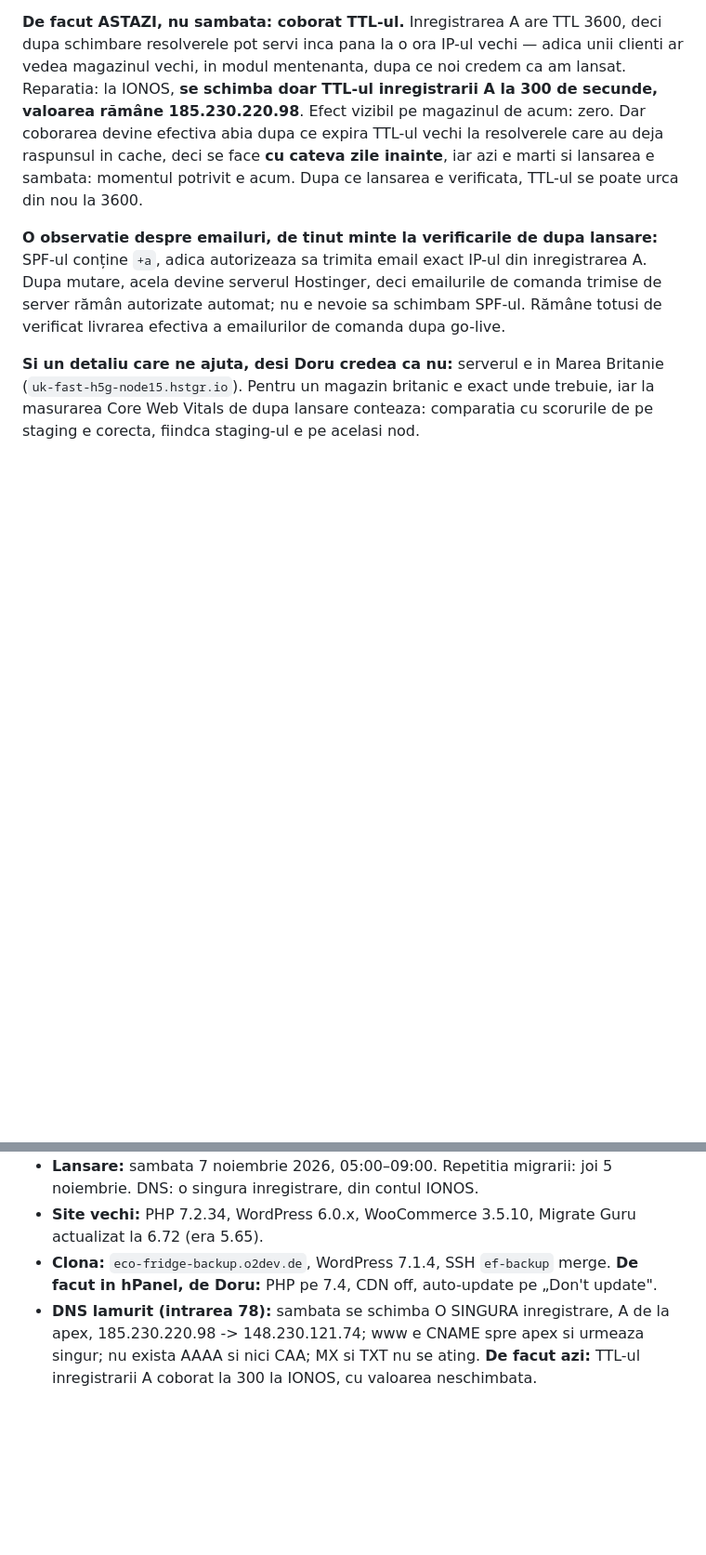
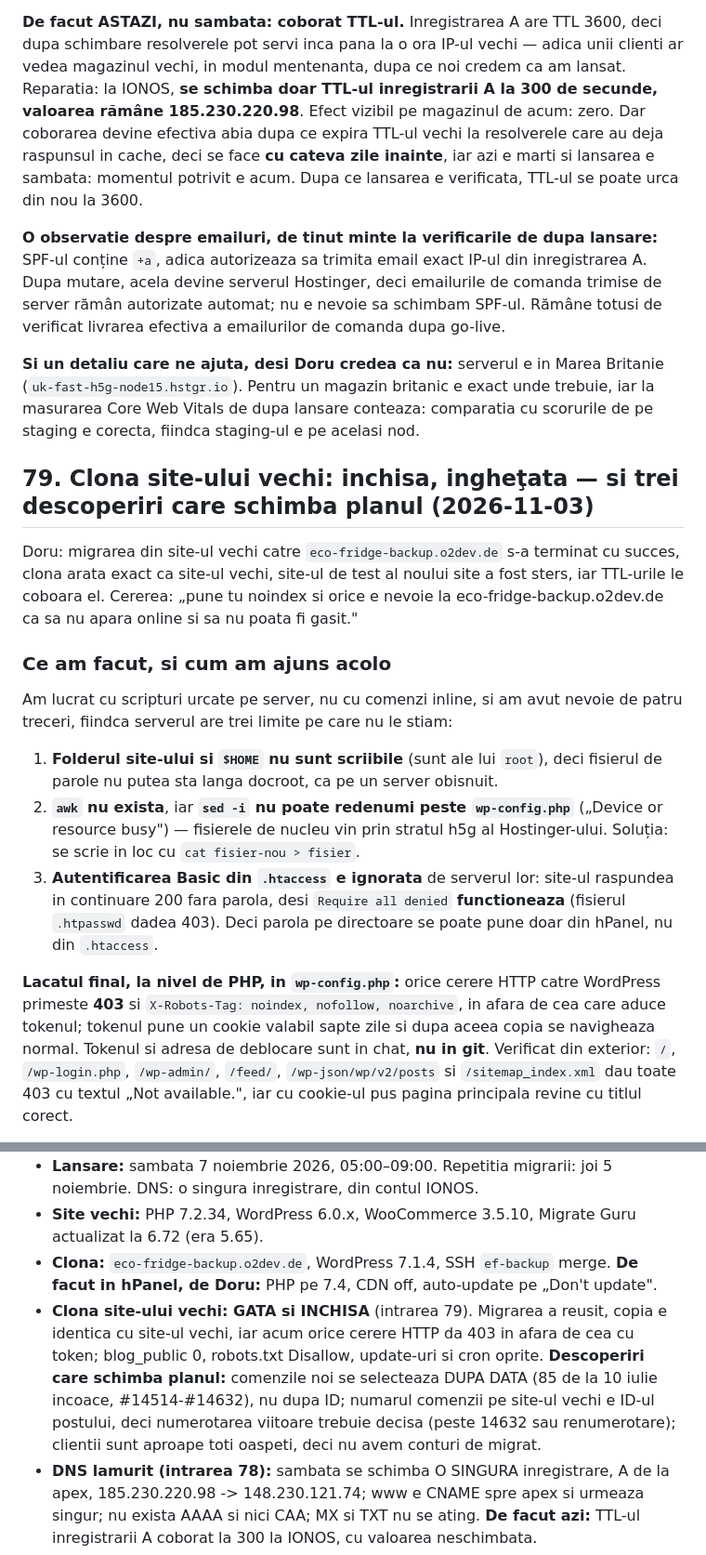
Before and after one commit to doruseo/eco-fridge, a Markdown page: claude-chat.md, 2 parts joined by grey strips. Shown at 93% size. Rendered like a GitHub page; blank space fills up the shorter version.

```diff
--- a/claude-chat.md
+++ b/claude-chat.md
@@ -1588,3 +1588,17 @@ Doru a trimis din hPanel: „nu apare nicio inregistrare in DNS records", dar la
 
 **Si un detaliu care ne ajuta, desi Doru credea ca nu:** serverul e in Marea Britanie (`uk-fast-h5g-node15.hstgr.io`). Pentru un magazin britanic e exact unde trebuie, iar la masurarea Core Web Vitals de dupa lansare conteaza: comparatia cu scorurile de pe staging e corecta, fiindca staging-ul e pe acelasi nod.
 
+## 79. Clona site-ului vechi: inchisa, ingheţata — si trei descoperiri care schimba planul (2026-11-03)
+
+Doru: migrarea din site-ul vechi catre `eco-fridge-backup.o2dev.de` s-a terminat cu succes, clona arata exact ca site-ul vechi, site-ul de test al noului site a fost sters, iar TTL-urile le coboara el. Cererea: „pune tu noindex si orice e nevoie la eco-fridge-backup.o2dev.de ca sa nu apara online si sa nu poata fi gasit."
+
+### Ce am facut, si cum am ajuns acolo
+
+Am lucrat cu scripturi urcate pe server, nu cu comenzi inline, si am avut nevoie de patru treceri, fiindca serverul are trei limite pe care nu le stiam:
+
+1. **Folderul site-ului si `$HOME` nu sunt scriibile** (sunt ale lui `root`), deci fisierul de parole nu putea sta langa docroot, ca pe un server obisnuit.
+2. **`awk` nu exista**, iar **`sed -i` nu poate redenumi peste `wp-config.php`** („Device or resource busy") — fisierele de nucleu vin prin stratul h5g al Hostinger-ului. Soluția: se scrie in loc cu `cat fisier-nou > fisier`.
+3. **Autentificarea Basic din `.htaccess` e ignorata** de serverul lor: site-ul raspundea in continuare 200 fara parola, desi `Require all denied` **functioneaza** (fisierul `.htpasswd` dadea 403). Deci parola pe directoare se poate pune doar din hPanel, nu din `.htaccess`.
+
+**Lacatul final, la nivel de PHP, in `wp-config.php`:** orice cerere HTTP catre WordPress primeste **403** si `X-Robots-Tag: noindex, nofollow, noarchive`, in afara de cea care aduce tokenul; tokenul pune un cookie valabil sapte zile si dupa aceea copia se navigheaza normal. Tokenul si adresa de deblocare sunt in chat, **nu in git**. Verificat din exterior: `/`, `/wp-login.php`, `/wp-admin/`, `/feed/`, `/wp-json/wp/v2/posts` si `/sitemap_index.xml` dau toate 403 cu textul „Not available.", iar cu cookie-ul pus pagina principala revine cu titlul corect.
+
@@ -1603,6 +1638,7 @@ Doru a trimis din hPanel: „nu apare nicio inregistrare in DNS records", dar la
 - **Lansare:** sambata 7 noiembrie 2026, 05:00–09:00. Repetitia migrarii: joi 5 noiembrie. DNS: o singura inregistrare, din contul IONOS.
 - **Site vechi:** PHP 7.2.34, WordPress 6.0.x, WooCommerce 3.5.10, Migrate Guru actualizat la 6.72 (era 5.65).
 - **Clona:** `eco-fridge-backup.o2dev.de`, WordPress 7.1.4, SSH `ef-backup` merge. **De facut in hPanel, de Doru:** PHP pe 7.4, CDN off, auto-update pe „Don't update".
+- **Clona site-ului vechi: GATA si INCHISA** (intrarea 79). Migrarea a reusit, copia e identica cu site-ul vechi, iar acum orice cerere HTTP da 403 in afara de cea cu token; blog_public 0, robots.txt Disallow, update-uri si cron oprite. **Descoperiri care schimba planul:** comenzile noi se selecteaza DUPA DATA (85 de la 10 iulie incoace, #14514-#14632), nu dupa ID; numarul comenzii pe site-ul vechi e ID-ul postului, deci numerotarea viitoare trebuie decisa (peste 14632 sau renumerotare); clientii sunt aproape toti oaspeti, deci nu avem conturi de migrat.
 - **DNS lamurit (intrarea 78):** sambata se schimba O SINGURA inregistrare, A de la apex, 185.230.220.98 -> 148.230.121.74; www e CNAME spre apex si urmeaza singur; nu exista AAAA si nici CAA; MX si TXT nu se ating. **De facut azi:** TTL-ul inregistrarii A coborat la 300 la IONOS, cu valoarea neschimbata.
 - **Site-ul de test se sterge** la finalul repetitiei, cu acordul cerut si dat; procedura se reia de la zero sambata, din staging-ul actualizat. Ce a dovedit repetitia: intrarea 77, punctele 1-6.
 - **Domeniu:** pe site-ul nou, eco-fridge.co.uk apare la Parked domains si nu merge inca, fiindca DNS-ul e la Ambrit. De urmarit: domeniu PRINCIPAL, nu parcat, plus varianta www acoperita de certificat (intrarea 76).
```
Also changed, not shown: other parts of claude-chat.md (+21 -0 lines).
